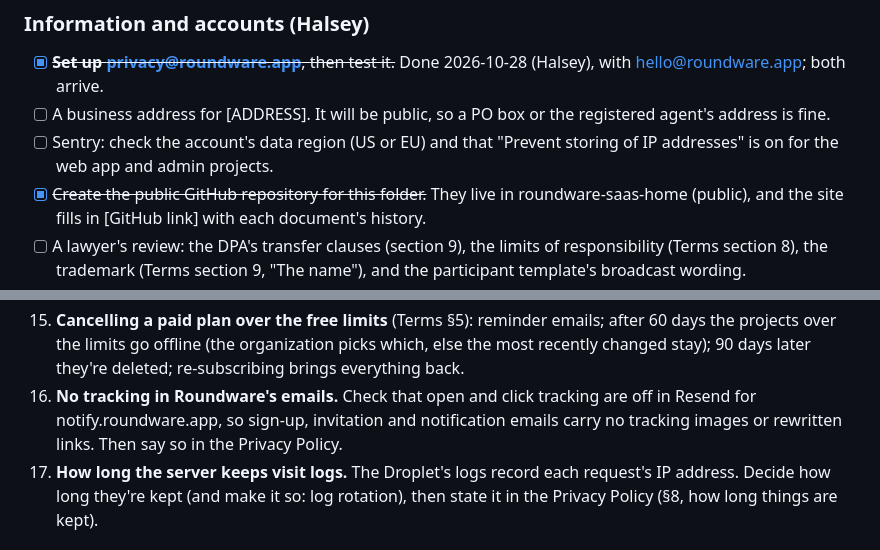
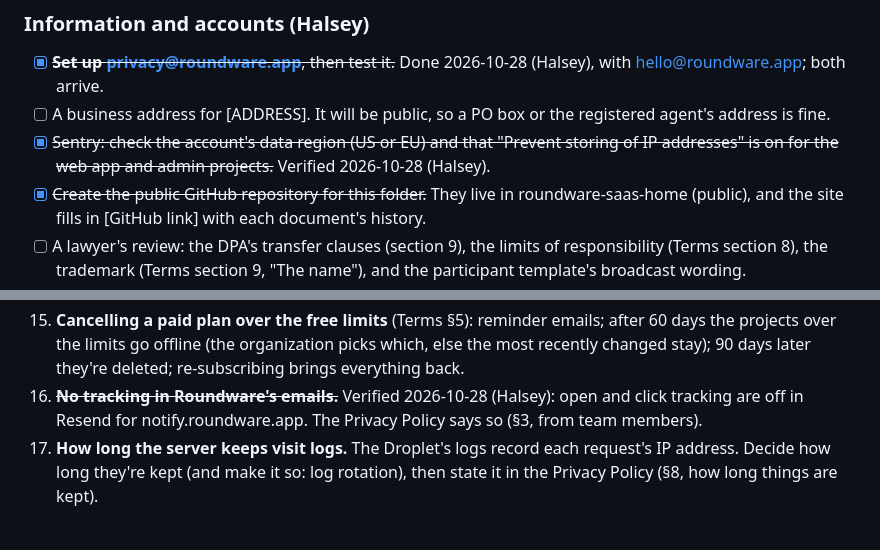
Before and after one commit to roundware/roundware-saas-home, a Markdown page: legal/README.md, 2 parts joined by grey strips. GitHub-like rendering.

Commit message:
Sentry and email tracking verified; the Privacy Policy says emails aren't tracked
Co-Authored-By: Claude Opus 5.5 <noreply@anthropic.com>

```diff
--- a/legal/README.md
+++ b/legal/README.md
@@ -25,7 +25,7 @@ Nothing here is in effect yet. Before publishing:
 
 - [x] ~~**Set up privacy@roundware.app**, then test it.~~ Done 2026-10-28 (Halsey), with hello@roundware.app; both arrive.
 - [ ] A business address for [ADDRESS]. It will be public, so a PO box or the registered agent's address is fine.
-- [ ] Sentry: check the account's data region (US or EU) and that "Prevent storing of IP addresses" is on for the web app and admin projects.
+- [x] ~~Sentry: check the account's data region (US or EU) and that "Prevent storing of IP addresses" is on for the web app and admin projects.~~ Verified 2026-10-28 (Halsey).
 - [x] ~~Create the public GitHub repository for this folder.~~ They live in roundware-saas-home (public), and the site fills in [GitHub link] with each document's history.
 - [ ] A lawyer's review: the DPA's transfer clauses (section 9), the limits of responsibility (Terms section 8), the trademark (Terms section 9, "The name"), and the participant template's broadcast wording.
 - [ ] Choose the date they take effect ([DATE]).
@@ -49,7 +49,7 @@ The documents describe Roundware as it will be once these are done. Each is mark
 13. **Backups of uploaded files.** When they're done, update How Roundware is run, Privacy §8 and Terms §6.
 14. **Release the v3 server and admin as open source**, with instructions for running your own and importing an export (Terms §7 and §9, How Roundware is run).
 15. **Cancelling a paid plan over the free limits** (Terms §5): reminder emails; after 60 days the projects over the limits go offline (the organization picks which, else the most recently changed stay); 90 days later they're deleted; re-subscribing brings everything back.
-16. **No tracking in Roundware's emails.** Check that open and click tracking are off in Resend for notify.roundware.app, so sign-up, invitation and notification emails carry no tracking images or rewritten links. Then say so in the Privacy Policy.
+16. ~~**No tracking in Roundware's emails.**~~ Verified 2026-10-28 (Halsey): open and click tracking are off in Resend for notify.roundware.app. The Privacy Policy says so (§3, from team members).
 17. **How long the server keeps visit logs.** The Droplet's logs record each request's IP address. Decide how long they're kept (and make it so: log rotation), then state it in the Privacy Policy (§8, how long things are kept).
 
 ### Choices made in drafting (easy to change)
```
Also changed, not shown: legal/privacy.md (+1 -1 lines).
